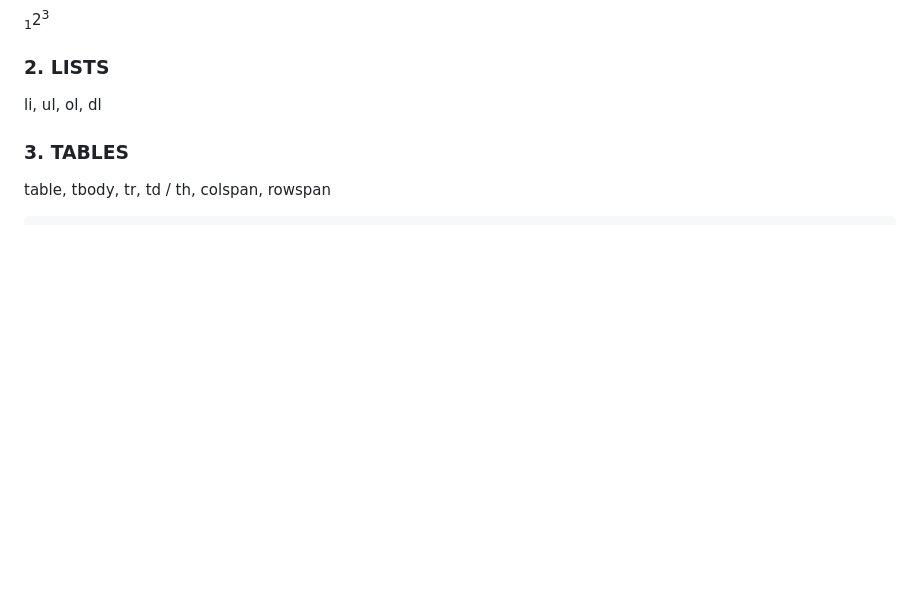
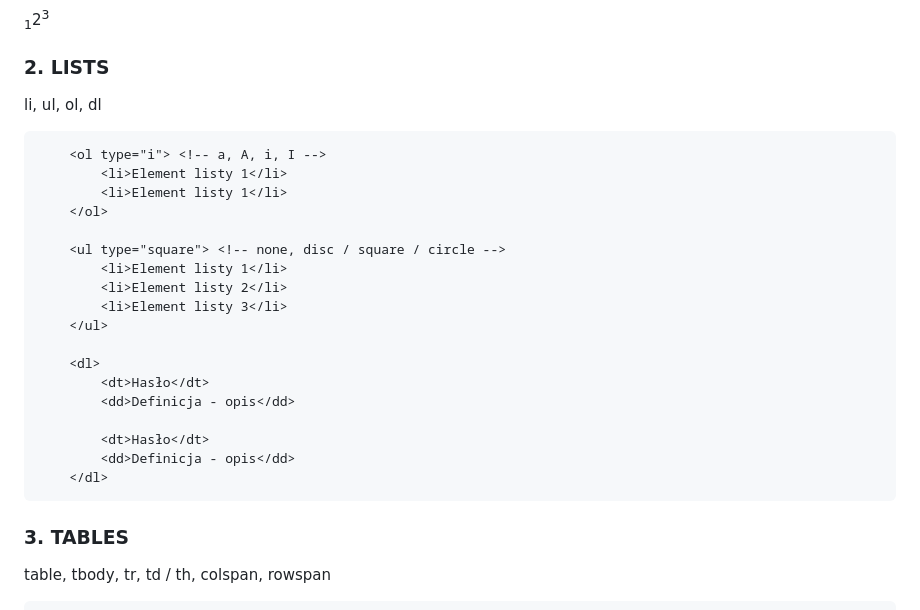
Before and after one commit to Technikum-Lotnicze-ZDZ-Katowice/PITSI303-hierarchy, a Markdown page: README.md, the part around the change. Rendered like a GitHub page; blank space fills up the shorter version.

````diff
--- a/README.md
+++ b/README.md
@@ -8,6 +8,27 @@
 ### 2. LISTS
 
 li, ul, ol, dl
+
+```html
+    <ol type="i"> <!-- a, A, i, I -->
+        <li>Element listy 1</li>
+        <li>Element listy 1</li>
+    </ol>
+
+    <ul type="square"> <!-- none, disc / square / circle -->
+        <li>Element listy 1</li>
+        <li>Element listy 2</li>
+        <li>Element listy 3</li>
+    </ul>
+
+    <dl>
+        <dt>Hasło</dt>
+        <dd>Definicja - opis</dd>
+
+        <dt>Hasło</dt>
+        <dd>Definicja - opis</dd>
+    </dl>
+```
 
 ### 3. TABLES
 
````
